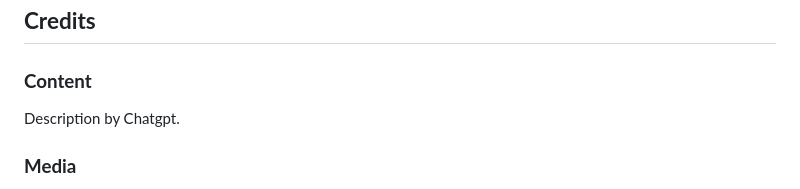
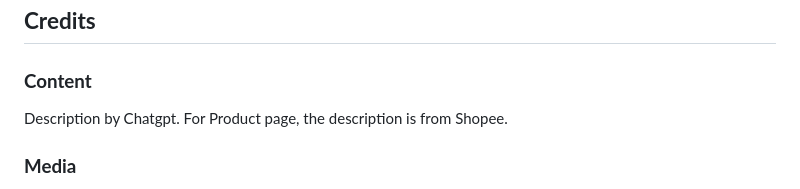
Before and after one commit to gracechua93/FED2024Assg1_P04_S10269093, a Markdown page: README.md, the part around the change. GitHub-like rendering.

Commit message:
update content credit

```diff
--- a/README.md
+++ b/README.md
@@ -67,6 +67,7 @@ The wireframes were designed in Figma, and I have included them as part of this
 ## **Credits**
 ### **Content**
 Description by Chatgpt.
+For Product page, the description is from Shopee.
 
 ### **Media**
 The logos were taken from [Freepik](https://www.freepik.com/) and [Flaticon](https://www.flaticon.com/).
```
